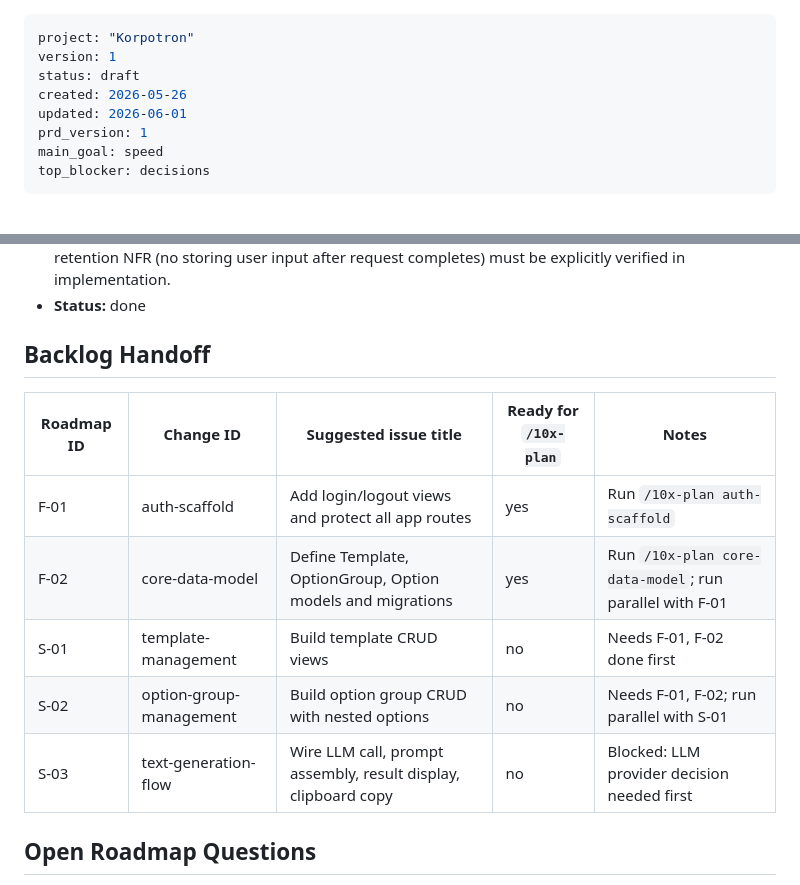
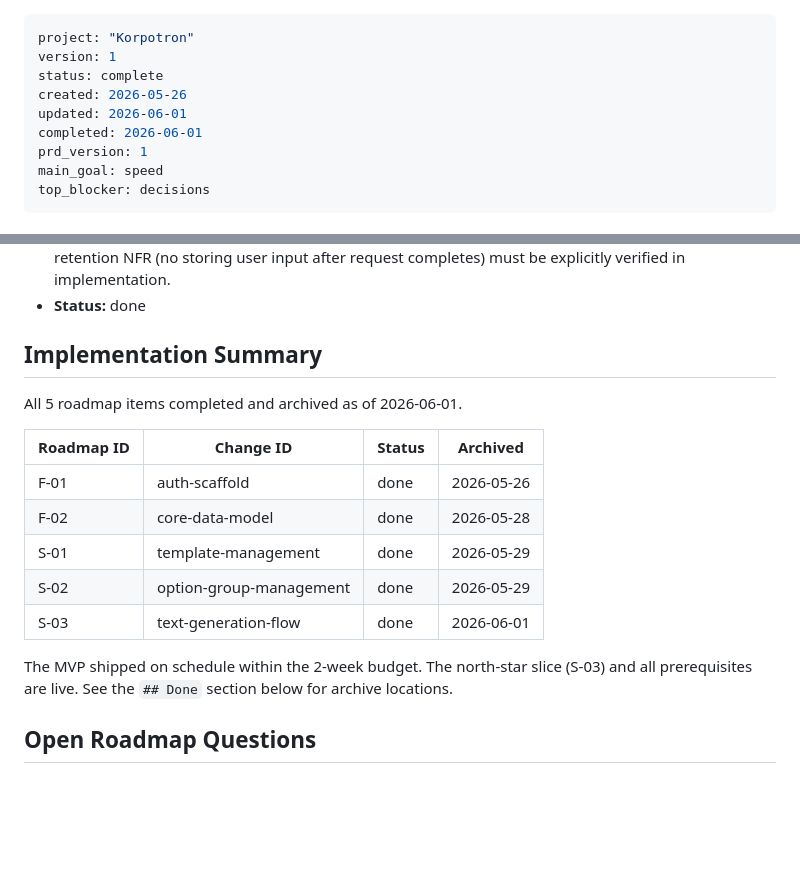
Before and after one commit to mlesniew/korpotron, a Markdown page: context/foundation/roadmap.md, 2 parts joined by grey strips. GitHub-like rendering; blank space fills up the shorter version.

Commit message:
docs: mark roadmap and PRD as complete
Roadmap status: draft → complete (all 5 slices archived).
PRD status: draft → implemented (success criteria met).
Added completion summary to PRD with success criteria checklist.
Replaced stale Backlog Handoff with implementation summary.

Co-Authored-By: Claude Haiku 4.5 <noreply@anthropic.com>

```diff
--- a/context/foundation/roadmap.md
+++ b/context/foundation/roadmap.md
@@ -1,9 +1,10 @@
 ---
 project: "Korpotron"
 version: 1
-status: draft
+status: complete
 created: 2026-05-26
 updated: 2026-06-01
+completed: 2026-06-01
 prd_version: 1
 main_goal: speed
 top_blocker: decisions
@@ -123,15 +124,19 @@ Foundations below assume these are present and do NOT re-scaffold them.
 - **Risk:** LLM integration is the riskiest element (external API, key management, latency). The input non-retention NFR (no storing user input after request completes) must be explicitly verified in implementation.
 - **Status:** done
 
-## Backlog Handoff
+## Implementation Summary
 
-| Roadmap ID | Change ID               | Suggested issue title                                      | Ready for `/10x-plan` | Notes                                    |
-|------------|-------------------------|------------------------------------------------------------|-----------------------|------------------------------------------|
-| F-01       | auth-scaffold           | Add login/logout views and protect all app routes          | yes                   | Run `/10x-plan auth-scaffold`            |
-| F-02       | core-data-model         | Define Template, OptionGroup, Option models and migrations | yes                   | Run `/10x-plan core-data-model`; run parallel with F-01 |
-| S-01       | template-management     | Build template CRUD views                                  | no                    | Needs F-01, F-02 done first              |
-| S-02       | option-group-management | Build option group CRUD with nested options                | no                    | Needs F-01, F-02; run parallel with S-01 |
-| S-03       | text-generation-flow    | Wire LLM call, prompt assembly, result display, clipboard copy | no                | Blocked: LLM provider decision needed first |
+All 5 roadmap items completed and archived as of 2026-06-01.
+
+| Roadmap ID | Change ID               | Status | Archived |
+|------------|-------------------------|--------|----------|
+| F-01       | auth-scaffold           | done   | 2026-05-26 |
+| F-02       | core-data-model         | done   | 2026-05-28 |
+| S-01       | template-management     | done   | 2026-05-29 |
+| S-02       | option-group-management | done   | 2026-05-29 |
+| S-03       | text-generation-flow    | done   | 2026-06-01 |
+
+The MVP shipped on schedule within the 2-week budget. The north-star slice (S-03) and all prerequisites are live. See the `## Done` section below for archive locations.
 
 ## Open Roadmap Questions
 
```
Also changed, not shown: context/foundation/prd.md (+13 -1 lines).
